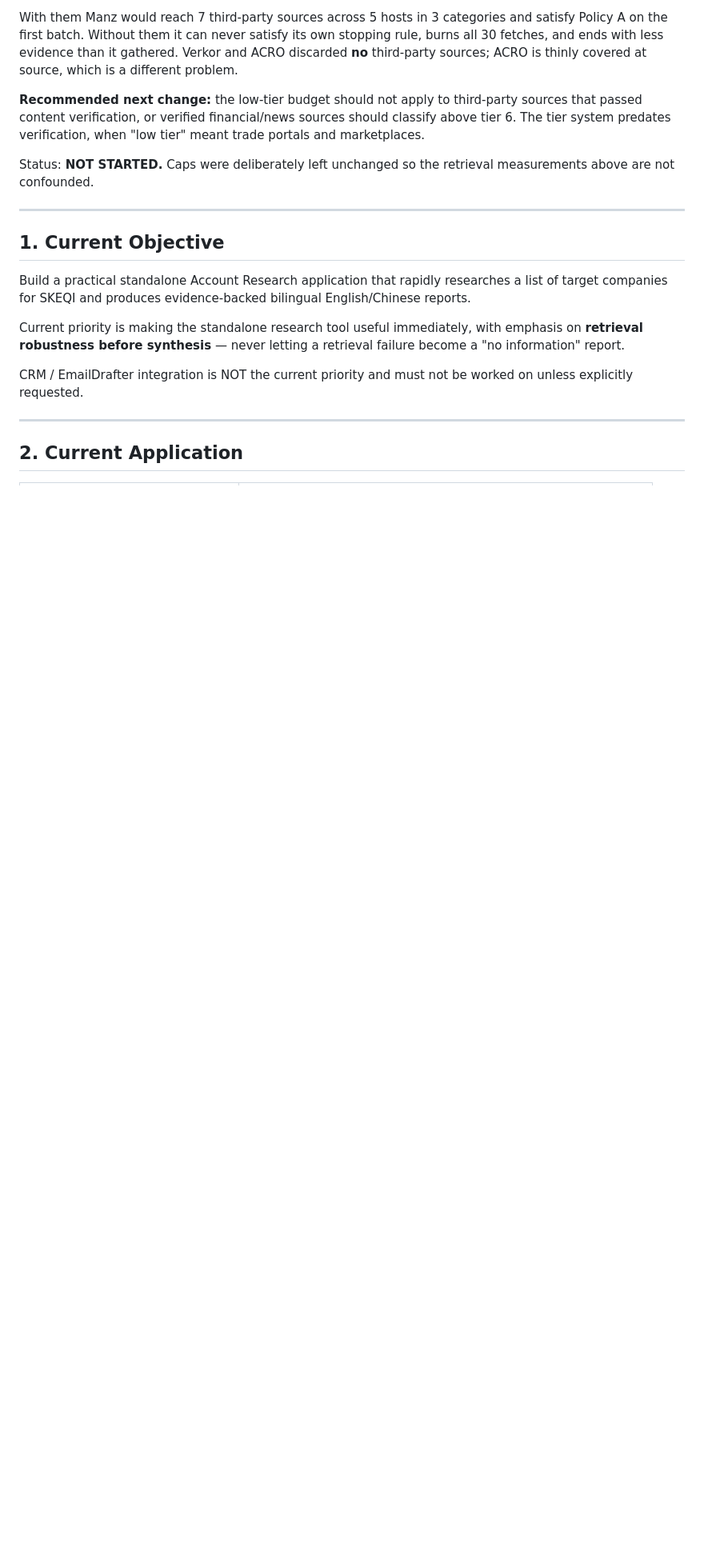
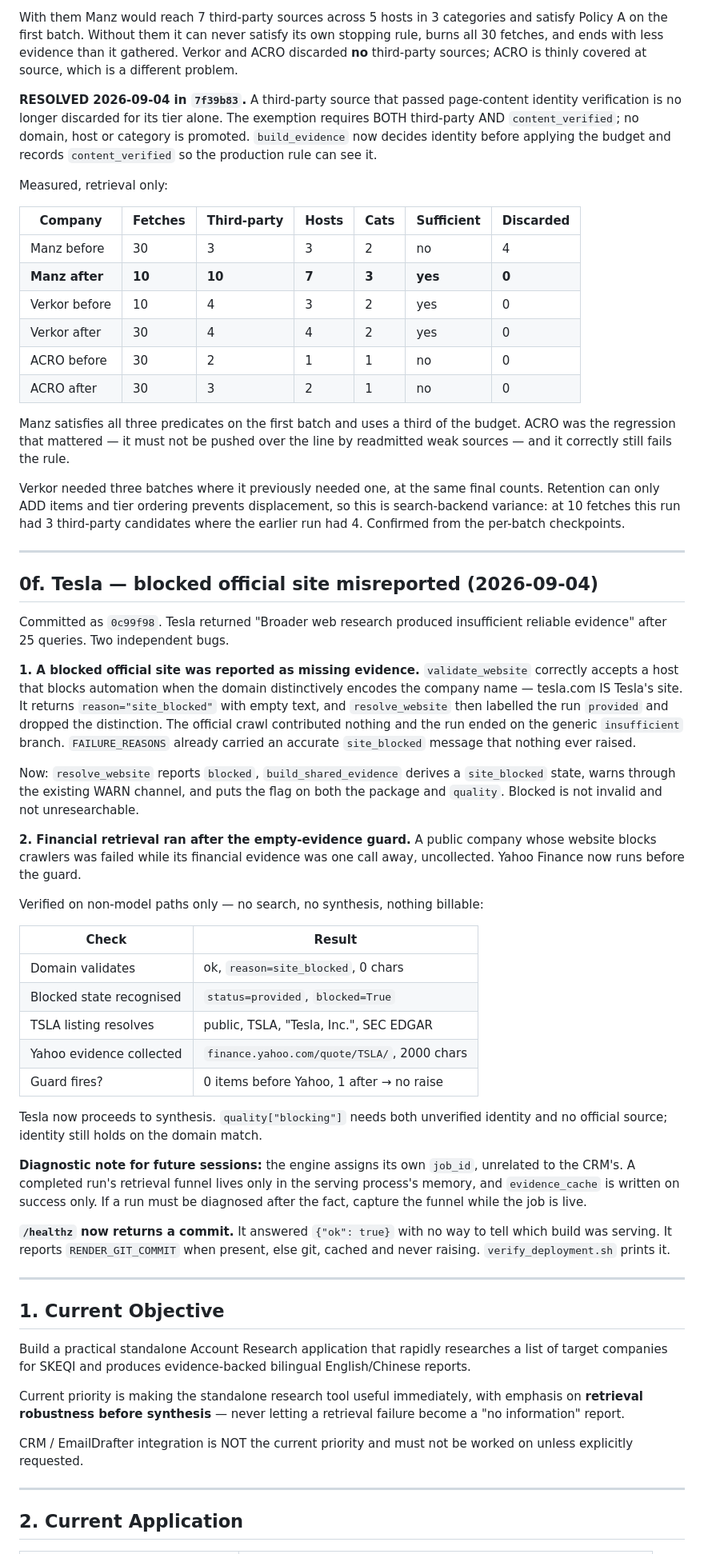
Before and after one commit to hemeiling/Skeqi-AccountResearch-Qwen, a Markdown page: STATUS.md, the part around one of its changes. Shown at 80% size. Rendered like a GitHub page; blank space fills up the shorter version.

Commit message:
STATUS.md: retention result, Tesla fix, and the post-hoc diagnosis limit
Co-Authored-By: Claude Opus 5 (1M context) <noreply@anthropic.com>

```diff
--- a/STATUS.md
+++ b/STATUS.md
@@ -433,13 +433,77 @@ own stopping rule, burns all 30 fetches, and ends with less evidence than it
 gathered. Verkor and ACRO discarded **no** third-party sources; ACRO is thinly
 covered at source, which is a different problem.
 
-**Recommended next change:** the low-tier budget should not apply to third-party
-sources that passed content verification, or verified financial/news sources
-should classify above tier 6. The tier system predates verification, when
-"low tier" meant trade portals and marketplaces.
-
-Status: **NOT STARTED.** Caps were deliberately left unchanged so the retrieval
-measurements above are not confounded.
+**RESOLVED 2026-09-04 in `7f39b83`.** A third-party source that passed
+page-content identity verification is no longer discarded for its tier alone.
+The exemption requires BOTH third-party AND `content_verified`; no domain, host
+or category is promoted. `build_evidence` now decides identity before applying
+the budget and records `content_verified` so the production rule can see it.
+
+Measured, retrieval only:
+
+| Company | Fetches | Third-party | Hosts | Cats | Sufficient | Discarded |
+|---|---|---|---|---|---|---|
+| Manz before | 30 | 3 | 3 | 2 | no | 4 |
+| **Manz after** | **10** | **10** | **7** | **3** | **yes** | **0** |
+| Verkor before | 10 | 4 | 3 | 2 | yes | 0 |
+| Verkor after | 30 | 4 | 4 | 2 | yes | 0 |
+| ACRO before | 30 | 2 | 1 | 1 | no | 0 |
+| ACRO after | 30 | 3 | 2 | 1 | no | 0 |
+
+Manz satisfies all three predicates on the first batch and uses a third of the
+budget. ACRO was the regression that mattered — it must not be pushed over the
+line by readmitted weak sources — and it correctly still fails the rule.
+
+Verkor needed three batches where it previously needed one, at the same final
+counts. Retention can only ADD items and tier ordering prevents displacement, so
+this is search-backend variance: at 10 fetches this run had 3 third-party
+candidates where the earlier run had 4. Confirmed from the per-batch checkpoints.
+
+---
+
+## 0f. Tesla — blocked official site misreported (2026-09-04)
+
+Committed as `0c99f98`. Tesla returned "Broader web research produced
+insufficient reliable evidence" after 25 queries. Two independent bugs.
+
+**1. A blocked official site was reported as missing evidence.**
+`validate_website` correctly accepts a host that blocks automation when the
+domain distinctively encodes the company name — tesla.com IS Tesla's site. It
+returns `reason="site_blocked"` with empty text, and `resolve_website` then
+labelled the run `provided` and dropped the distinction. The official crawl
+contributed nothing and the run ended on the generic `insufficient` branch.
+`FAILURE_REASONS` already carried an accurate `site_blocked` message that
+nothing ever raised.
+
+Now: `resolve_website` reports `blocked`, `build_shared_evidence` derives a
+`site_blocked` state, warns through the existing WARN channel, and puts the flag
+on both the package and `quality`. Blocked is not invalid and not unresearchable.
+
+**2. Financial retrieval ran after the empty-evidence guard.**
+A public company whose website blocks crawlers was failed while its financial
+evidence was one call away, uncollected. Yahoo Finance now runs before the guard.
+
+Verified on non-model paths only — no search, no synthesis, nothing billable:
+
+| Check | Result |
+|---|---|
+| Domain validates | ok, `reason=site_blocked`, 0 chars |
+| Blocked state recognised | `status=provided`, `blocked=True` |
+| TSLA listing resolves | public, TSLA, "Tesla, Inc.", SEC EDGAR |
+| Yahoo evidence collected | `finance.yahoo.com/quote/TSLA/`, 2000 chars |
+| Guard fires? | 0 items before Yahoo, 1 after → no raise |
+
+Tesla now proceeds to synthesis. `quality["blocking"]` needs both unverified
+identity and no official source; identity still holds on the domain match.
+
+**Diagnostic note for future sessions:** the engine assigns its own `job_id`,
+unrelated to the CRM's. A completed run's retrieval funnel lives only in the
+serving process's memory, and `evidence_cache` is written on success only. If a
+run must be diagnosed after the fact, capture the funnel while the job is live.
+
+**`/healthz` now returns a commit.** It answered `{"ok": true}` with no way to
+tell which build was serving. It reports `RENDER_GIT_COMMIT` when present, else
+git, cached and never raising. `verify_deployment.sh` prints it.
 
 ---
 
```
Also changed, not shown: other parts of STATUS.md (+2 -2 lines).
